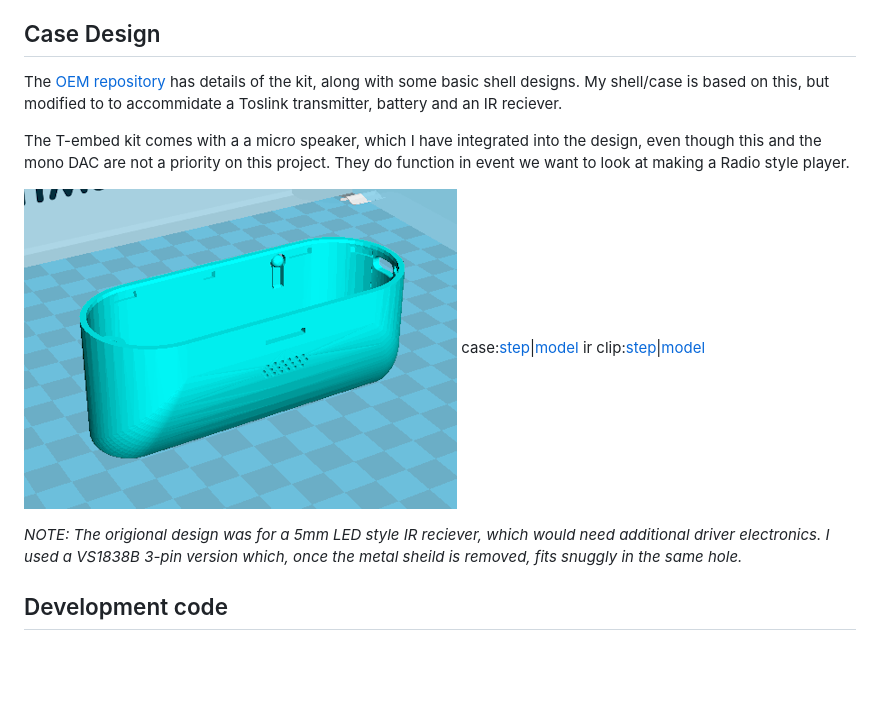
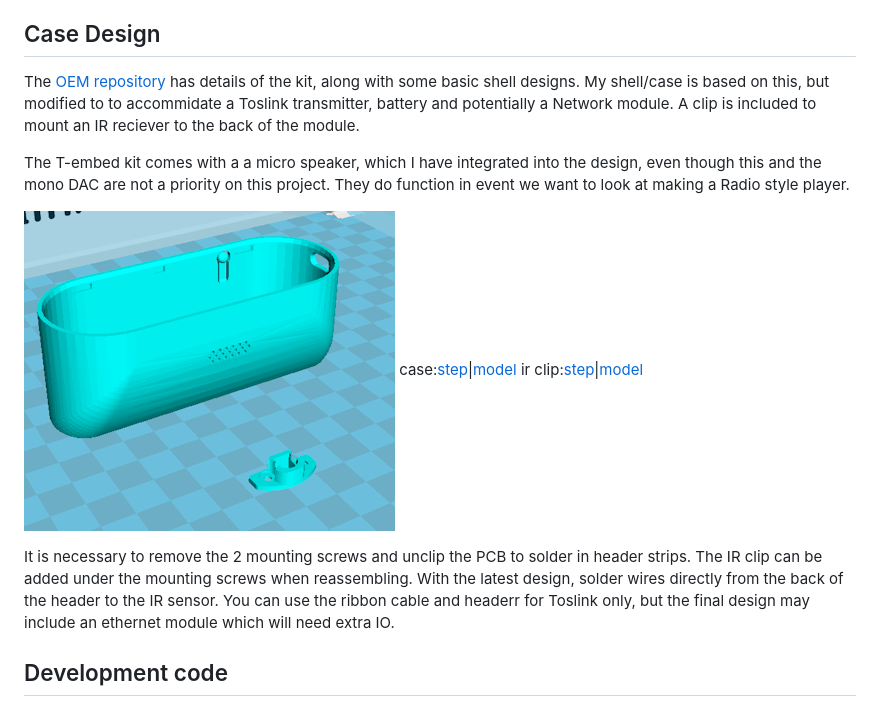
Before and after one commit to wizmo2/TAudio-Case, a Markdown page: tembed/Readme.md, the part around the change. Rendered like a GitHub page; pictures changed too: tembed/tembed-model.png; blank space fills up the shorter version.

```diff
--- a/tembed/Readme.md
+++ b/tembed/Readme.md
@@ -15,14 +15,15 @@ Of course, life is not that simple!  Its a ESP32-S3, which is not fully supporte
 This project is targeted as a PURE Squeezebox player for a home office.  I have a small d-class power amplifier with an optical input and a pair of mini JVC bookshelf speakers that came with an old CD player.
 
 ## Case Design
-The [OEM repository](https://github.com/Xinyuan-LilyGO/T-Embed/tree/main) has details of the kit, along with some basic shell designs.  My shell/case is based on this, but modified to to accommidate a Toslink transmitter, battery and an IR reciever.
+The [OEM repository](https://github.com/Xinyuan-LilyGO/T-Embed/tree/main) has details of the kit, along with some basic shell designs.  My shell/case is based on this, but modified to to accommidate a Toslink transmitter, battery and potentially a Network module.  A clip is included to mount an IR reciever to the back of the module.
 
 The T-embed kit comes with a a micro speaker, which I have integrated into the design, even though this and the mono DAC are not a priority on this project.  They do function in event we want to look at making a Radio style player.
 
 ![Case Model](tembed-model.png)
 case:[step](tembed-case.STEP)|[model](tembed-case.STEP) ir clip:[step](tembed-ir-clip.STEP)|[model](tembed-ir-clip.STL)
 
-_NOTE:  The origional design was for a 5mm LED style IR reciever, which would need additional driver electronics.  I used a VS1838B 3-pin version which, once the metal sheild is removed, fits snuggly in the same hole._
+It is necessary to remove the 2 mounting screws and unclip the PCB to solder in header strips. The IR clip can be added under the mounting screws when reassembling.  With the latest design, solder wires directly from the back of the header to the IR sensor.  You can use the ribbon cable and headerr for Toslink only, but the final design may include an ethernet module which will need extra IO.
+
 
 ## Development code
 
```
